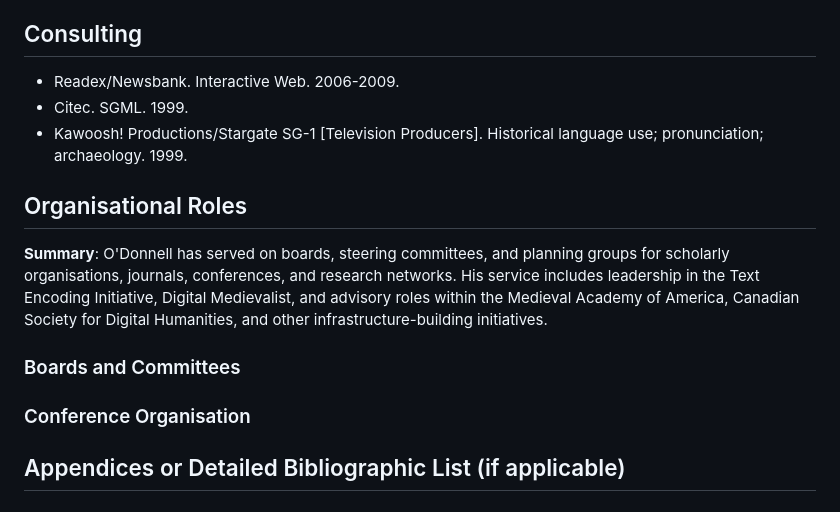
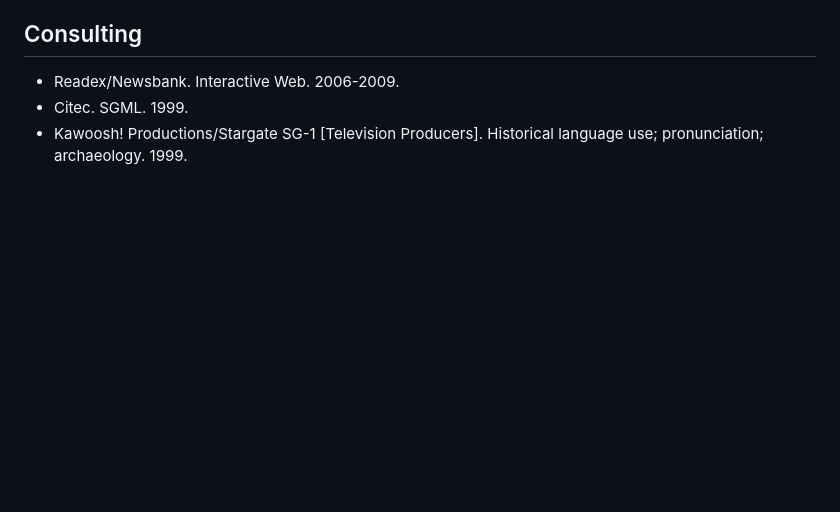
Before and after one commit to caedmon5/curriculum-vitae, a Markdown page: cv.md, the part around the change. GitHub-like rendering; blank space fills up the shorter version.

Commit message:
finished CV

```diff
--- a/cv.md
+++ b/cv.md
@@ -620,11 +620,3 @@ Daniel Paul O’Donnell has taught undergraduate and graduate courses in English
 - Readex/Newsbank. Interactive Web. 2006-2009.
 - Citec. SGML. 1999.
 - Kawoosh! Productions/Stargate SG-1 [Television Producers]. Historical language use; pronunciation; archaeology. 1999.
-
-## Organisational Roles
-**Summary**: O'Donnell has served on boards, steering committees, and planning groups for scholarly organisations, journals, conferences, and research networks. His service includes leadership in the Text Encoding Initiative, Digital Medievalist, and advisory roles within the Medieval Academy of America, Canadian Society for Digital Humanities, and other infrastructure-building initiatives.
-
-### Boards and Committees
-### Conference Organisation
-
-## Appendices or Detailed Bibliographic List (if applicable)
```
